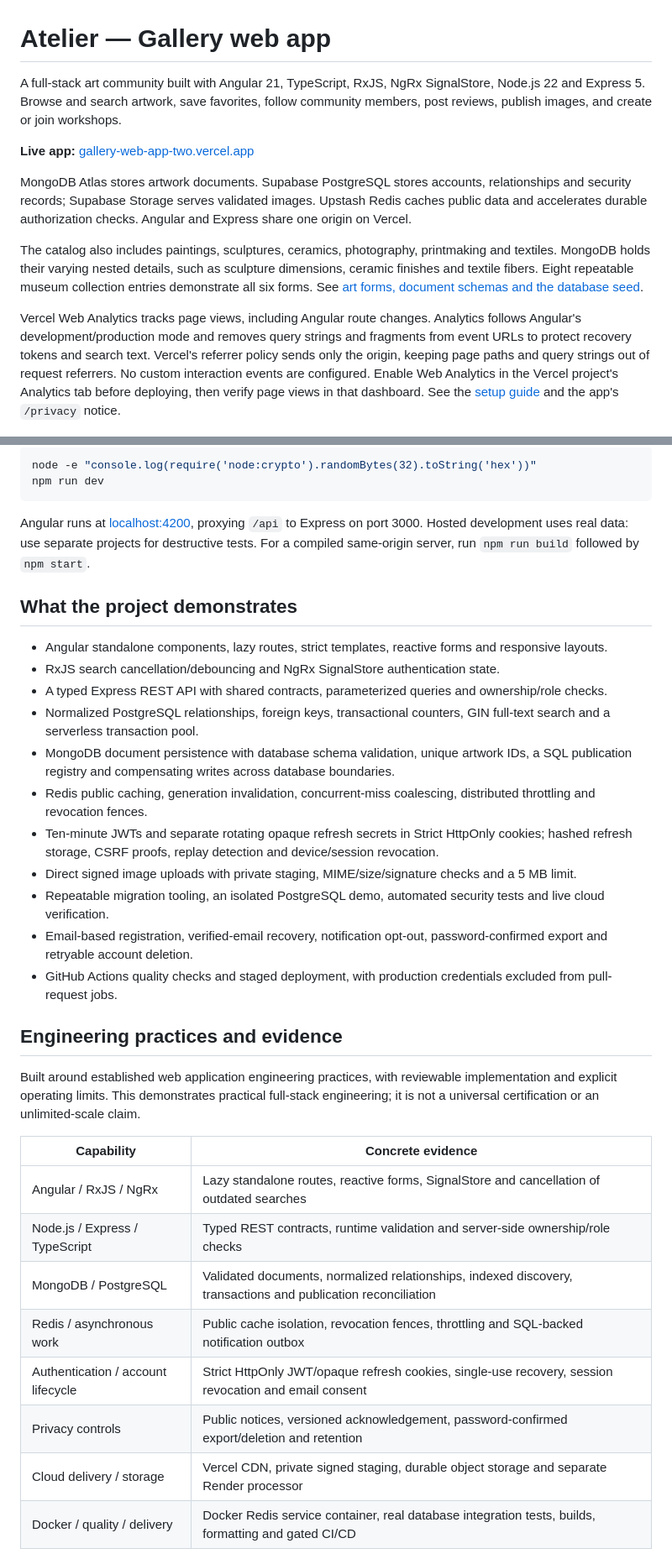
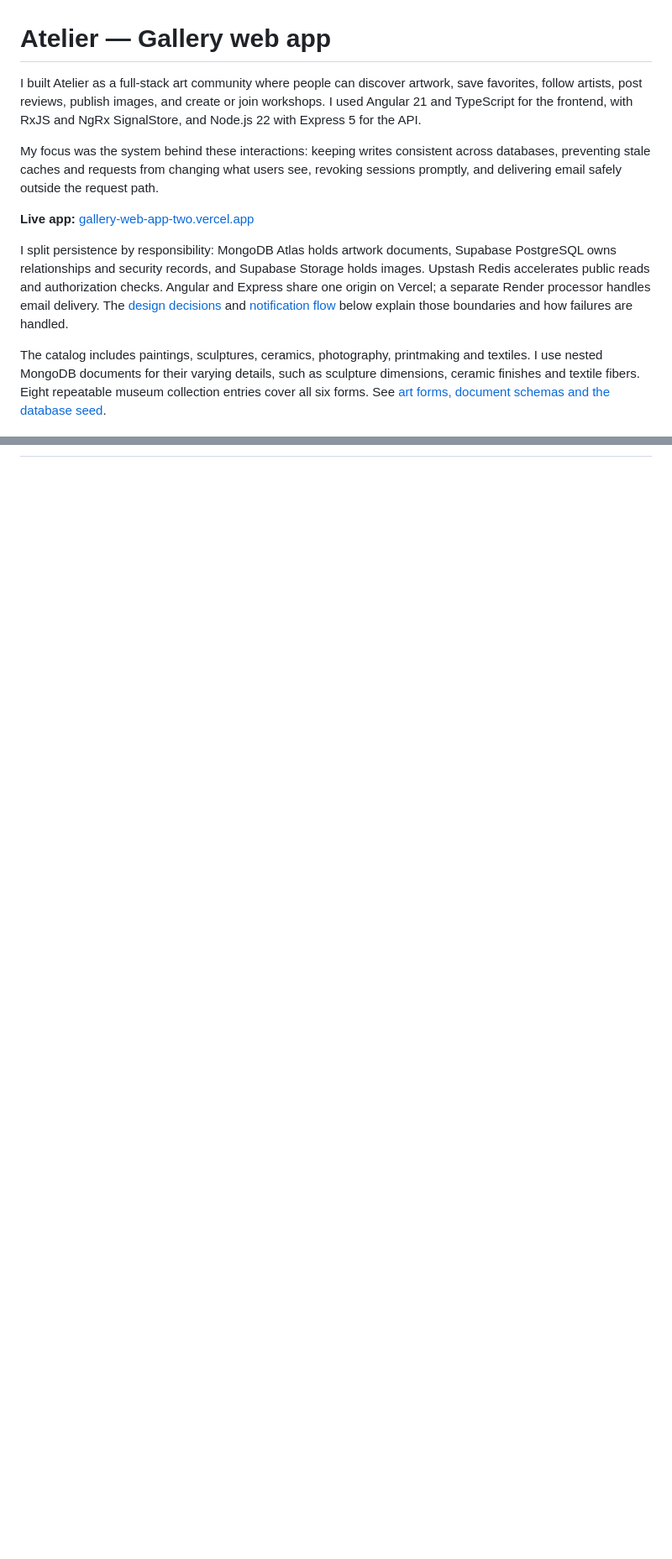
Before and after one commit to khalifehbasiri/Gallery-web-app, a Markdown page: README.md, 2 parts joined by grey strips. Shown at 84% size. GitHub-like rendering; blank space fills up the shorter version.

Commit message:
docs: present system design in a first-person project narrative

````diff
--- a/README.md
+++ b/README.md
@@ -1,14 +1,14 @@
 # Atelier — Gallery web app
 
-A full-stack art community built with Angular 21, TypeScript, RxJS, NgRx SignalStore, Node.js 22 and Express 5. Browse and search artwork, save favorites, follow community members, post reviews, publish images, and create or join workshops.
+I built Atelier as a full-stack art community where people can discover artwork, save favorites, follow artists, post reviews, publish images, and create or join workshops. I used Angular 21 and TypeScript for the frontend, with RxJS and NgRx SignalStore, and Node.js 22 with Express 5 for the API.
+
+My focus was the system behind these interactions: keeping writes consistent across databases, preventing stale caches and requests from changing what users see, revoking sessions promptly, and delivering email safely outside the request path.
 
 **Live app:** [gallery-web-app-two.vercel.app](https://gallery-web-app-two.vercel.app)
 
-MongoDB Atlas stores artwork documents. Supabase PostgreSQL stores accounts, relationships and security records; Supabase Storage serves validated images. Upstash Redis caches public data and accelerates durable authorization checks. Angular and Express share one origin on Vercel.
+I split persistence by responsibility: MongoDB Atlas holds artwork documents, Supabase PostgreSQL owns relationships and security records, and Supabase Storage holds images. Upstash Redis accelerates public reads and authorization checks. Angular and Express share one origin on Vercel; a separate Render processor handles email delivery. The [design decisions](#design-decisions-what-goes-where-and-why) and [notification flow](#asynchronous-email-notifications) below explain those boundaries and how failures are handled.
 
-The catalog also includes paintings, sculptures, ceramics, photography, printmaking and textiles. MongoDB holds their varying nested details, such as sculpture dimensions, ceramic finishes and textile fibers. Eight repeatable museum collection entries demonstrate all six forms. See [art forms, document schemas and the database seed](docs/ART_FORMS.md).
-
-Vercel Web Analytics tracks page views, including Angular route changes. Analytics follows Angular's development/production mode and removes query strings and fragments from event URLs to protect recovery tokens and search text. Vercel's referrer policy sends only the origin, keeping page paths and query strings out of request referrers. No custom interaction events are configured. Enable Web Analytics in the Vercel project's Analytics tab before deploying, then verify page views in that dashboard. See the [setup guide](https://vercel.com/docs/analytics/quickstart) and the app's `/privacy` notice.
+The catalog includes paintings, sculptures, ceramics, photography, printmaking and textiles. I use nested MongoDB documents for their varying details, such as sculpture dimensions, ceramic finishes and textile fibers. Eight repeatable museum collection entries cover all six forms. See [art forms, document schemas and the database seed](docs/ART_FORMS.md).
 
 ![Atelier contact-sheet collection with credited museum artwork in the isolated demo](docs/preview.jpg)
 
@@ -48,36 +18,0 @@ Copy `.env.example` to the ignored `.env` file and configure MongoDB, PostgreSQL
-```sh
-node -e "console.log(require('node:crypto').randomBytes(32).toString('hex'))"
-npm run dev
-```
-
-Angular runs at [localhost:4200](http://localhost:4200), proxying `/api` to Express on port 3000. Hosted development uses real data: use separate projects for destructive tests. For a compiled same-origin server, run `npm run build` followed by `npm start`.
-
-## What the project demonstrates
-
-- Angular standalone components, lazy routes, strict templates, reactive forms and responsive layouts.
-- RxJS search cancellation/debouncing and NgRx SignalStore authentication state.
-- A typed Express REST API with shared contracts, parameterized queries and ownership/role checks.
-- Normalized PostgreSQL relationships, foreign keys, transactional counters, GIN full-text search and a serverless transaction pool.
-- MongoDB document persistence with database schema validation, unique artwork IDs, a SQL publication registry and compensating writes across database boundaries.
-- Redis public caching, generation invalidation, concurrent-miss coalescing, distributed throttling and revocation fences.
-- Ten-minute JWTs and separate rotating opaque refresh secrets in Strict HttpOnly cookies; hashed refresh storage, CSRF proofs, replay detection and device/session revocation.
-- Direct signed image uploads with private staging, MIME/size/signature checks and a 5 MB limit.
-- Repeatable migration tooling, an isolated PostgreSQL demo, automated security tests and live cloud verification.
-- Email-based registration, verified-email recovery, notification opt-out, password-confirmed export and retryable account deletion.
-- GitHub Actions quality checks and staged deployment, with production credentials excluded from pull-request jobs.
-
-## Engineering practices and evidence
-
-Built around established web application engineering practices, with reviewable implementation and explicit operating limits. This demonstrates practical full-stack engineering; it is not a universal certification or an unlimited-scale claim.
-
-| Capability                         | Concrete evidence                                                                                             |
-| ---------------------------------- | ------------------------------------------------------------------------------------------------------------- |
-| Angular / RxJS / NgRx              | Lazy standalone routes, reactive forms, SignalStore and cancellation of outdated searches                     |
-| Node.js / Express / TypeScript     | Typed REST contracts, runtime validation and server-side ownership/role checks                                |
-| MongoDB / PostgreSQL               | Validated documents, normalized relationships, indexed discovery, transactions and publication reconciliation |
-| Redis / asynchronous work          | Public cache isolation, revocation fences, throttling and SQL-backed notification outbox                      |
-| Authentication / account lifecycle | Strict HttpOnly JWT/opaque refresh cookies, single-use recovery, session revocation and email consent         |
-| Privacy controls                   | Public notices, versioned acknowledgement, password-confirmed export/deletion and retention                   |
-| Cloud delivery / storage           | Vercel CDN, private signed staging, durable object storage and separate Render processor                      |
-| Docker / quality / delivery        | Docker Redis service container, real database integration tests, builds, formatting and gated CI/CD           |
-
````
Also changed, not shown: other parts of README.md (+126 -95 lines).
